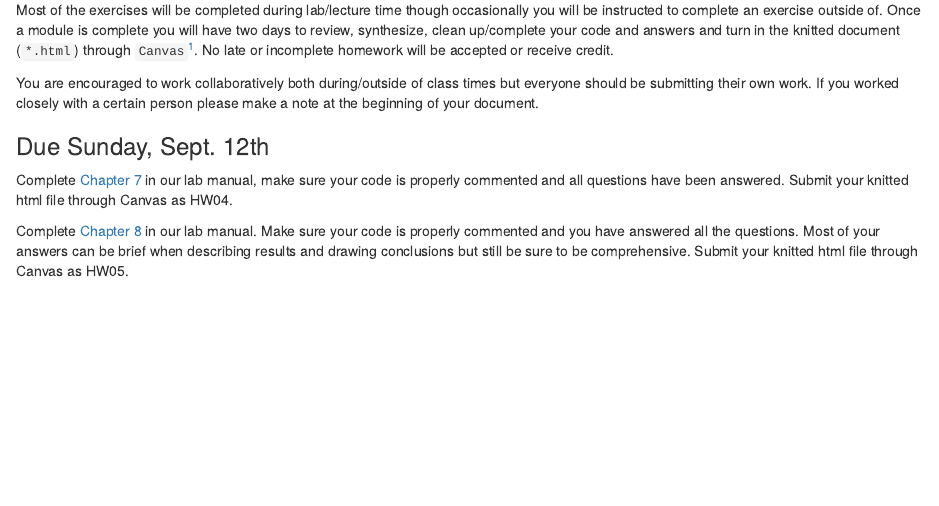
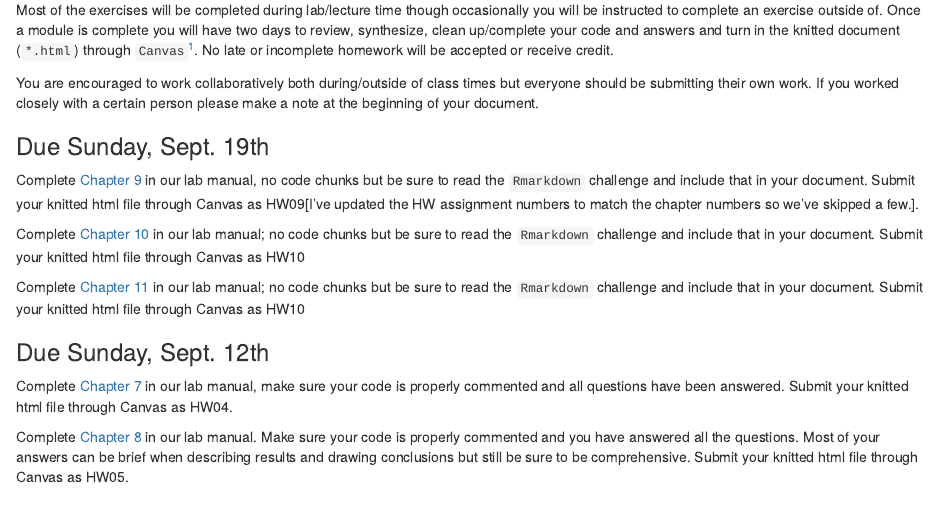
Before and after one commit to sjoleary/BI449_manual, an R Markdown document (index.Rmd): the page in a window 1100 px wide, from 800 px down. Rendered offline with R 4.5, knitr and Pandoc, with nearby package versions; drawn as R Markdown's standard HTML page in place of the format the file asks for; some code elsewhere in the file could not run offline.

Commit message:
add assignments

```diff
--- a/index.Rmd
+++ b/index.Rmd
@@ -66,6 +66,16 @@ Most of the exercises will be completed during lab/lecture time though occasiona
 
 You are encouraged to work collaboratively both during/outside of class times but everyone should be submitting their own work. If you worked closely with a certain person please make a note at the beginning of your document.
 
+### Due Sunday, Sept. 19th {-}
+
+Complete [Chapter 9](hhttps://bi449fa21.netlify.app/scientific-misconduct-and-the-reproducible-crisis.html) in our lab manual, no code chunks but be sure to read the `Rmarkdown` challenge and include that in your document. Submit your knitted html file through Canvas as HW09[I've updated the HW assignment numbers to match the chapter numbers so we've skipped a few.].
+
+Complete [Chapter 10](https://bi449fa21.netlify.app/responsible-research-is-reproducible-research.html) in our lab manual; no code chunks but be sure to read the `Rmarkdown` challenge and include that in your document. Submit your knitted html file through Canvas as HW10
+
+Complete [Chapter 11](https://bi449fa21.netlify.app/project-management-revisited.html) in our lab manual; no code chunks but be sure to read the `Rmarkdown` challenge and include that in your document. Submit your knitted html file through Canvas as HW10
+
+
+
 ### Due Sunday, Sept. 12th {-}
 
 Complete [Chapter 7](https://bi449fa21.netlify.app/welcome-to-the-tidyverse.html) in our lab manual, make sure your code is properly commented and all questions have been answered. Submit your knitted html file through Canvas as HW04.
```
Also changed, not shown: 1 other file.
